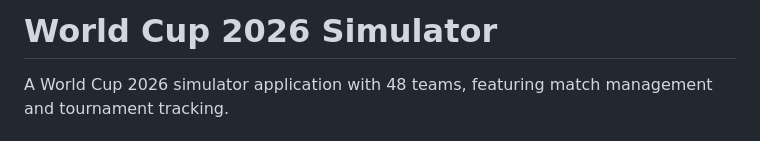
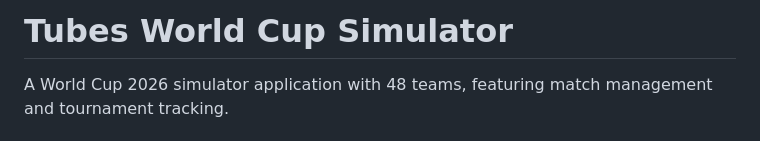
Before and after one commit to NasywaDestianNabilah/Tubes-World-Cup-Simulator, a Markdown page: README.md, the part around the change. Drawn GitHub-style.

```diff
--- a/README.md
+++ b/README.md
@@ -1,4 +1,4 @@
-# World Cup 2026 Simulator
+# Tubes World Cup Simulator
 
 A World Cup 2026 simulator application with 48 teams, featuring match management and tournament tracking.
 
```
